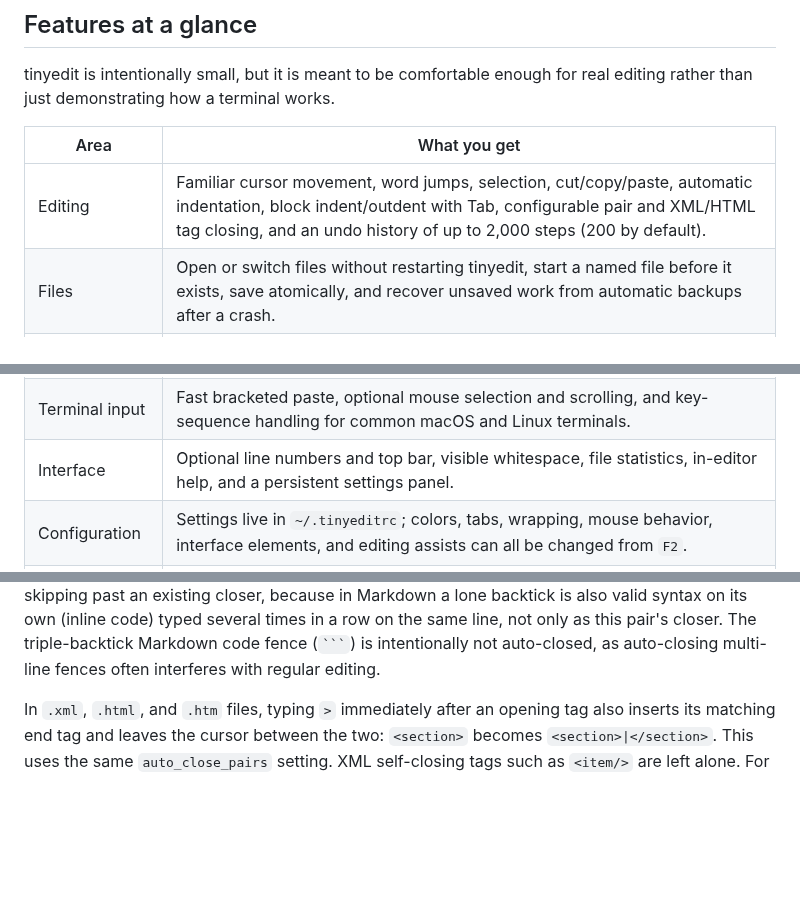
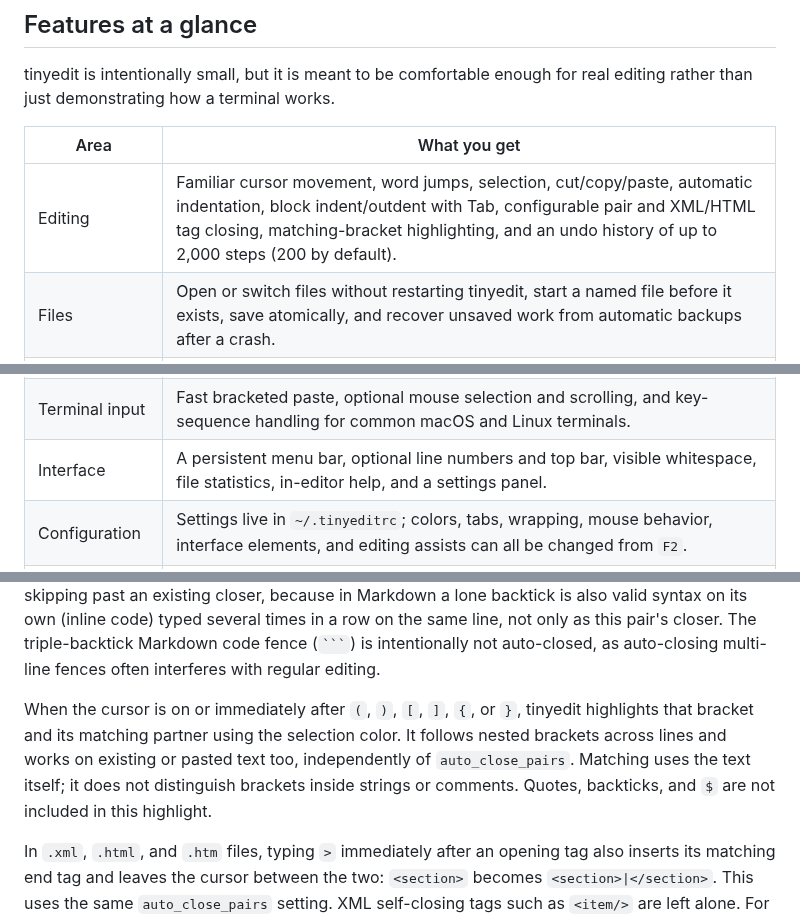
Before and after one commit to robertobissanti/tinyedit, a Markdown page: README.md, 3 parts joined by grey strips. Rendered like a GitHub page; blank space fills up the shorter version.

````diff
--- a/README.md
+++ b/README.md
@@ -50,7 +50,7 @@ for real editing rather than just demonstrating how a terminal works.
 
 | Area | What you get |
 |---|---|
-| Editing | Familiar cursor movement, word jumps, selection, cut/copy/paste, automatic indentation, block indent/outdent with Tab, configurable pair and XML/HTML tag closing, and an undo history of up to 2,000 steps (200 by default). |
+| Editing | Familiar cursor movement, word jumps, selection, cut/copy/paste, automatic indentation, block indent/outdent with Tab, configurable pair and XML/HTML tag closing, matching-bracket highlighting, and an undo history of up to 2,000 steps (200 by default). |
 | Files | Open or switch files without restarting tinyedit, start a named file before it exists, save atomically, and recover unsaved work from automatic backups after a crash. |
 | Search | Incremental literal or POSIX regular-expression search, match navigation, and interactive search and replace. |
 | Syntax highlighting | Built-in support for C/C++, Python, Shell, JavaScript/TypeScript, Markdown, HTML/XML, and CSS, including function names. Simple C-like languages and HTML-based templates (Nunjucks, Jinja, Liquid, Twig) can be added with a user configuration file; ready-made ones ship in `syntax-configs/`. |
@@ -58,7 +58,7 @@ for real editing rather than just demonstrating how a terminal works.
 | Long lines | Lines wrap at the terminal edge, preferably at word boundaries. Navigation follows the visible wrapped rows, without imposing a fixed line-length limit. |
 | Clipboard | Uses the native macOS clipboard or the available Wayland/X11 clipboard tool directly, without sending commands through a shell. |
 | Terminal input | Fast bracketed paste, optional mouse selection and scrolling, and key-sequence handling for common macOS and Linux terminals. |
-| Interface | Optional line numbers and top bar, visible whitespace, file statistics, in-editor help, and a persistent settings panel. |
+| Interface | A persistent menu bar, optional line numbers and top bar, visible whitespace, file statistics, in-editor help, and a settings panel. |
 | Configuration | Settings live in `~/.tinyeditrc`; colors, tabs, wrapping, mouse behavior, interface elements, and editing assists can all be changed from `F2`. |
 | Portability | One C99 binary and no third-party runtime libraries. The supported targets are POSIX systems such as macOS and Linux. |
 | Testing | Syntax, settings, backup, terminal-input, key-binding, and very-long-line behavior are covered by `make test`; sample files are included for hands-on checks. |
@@ -259,6 +283,13 @@ its own (inline code) typed several times in a row on the same line,
 not only as this pair's closer. The triple-backtick Markdown code
 fence (`` ``` ``) is intentionally not auto-closed, as auto-closing
 multi-line fences often interferes with regular editing.
+
+When the cursor is on or immediately after `(`, `)`, `[`, `]`, `{`, or `}`,
+tinyedit highlights that bracket and its matching partner using the selection
+color. It follows nested brackets across lines and works on existing or pasted
+text too, independently of `auto_close_pairs`. Matching uses the text itself;
+it does not distinguish brackets inside strings or comments. Quotes, backticks,
+and `$` are not included in this highlight.
 
 In `.xml`, `.html`, and `.htm` files, typing `>` immediately after an
 opening tag also inserts its matching end tag and leaves the cursor between
````
Also changed, not shown: other parts of README.md (+28 -0 lines), IDEAS.md (+28 -6 lines), imgs/menu-view.png (added), 1 other file.
